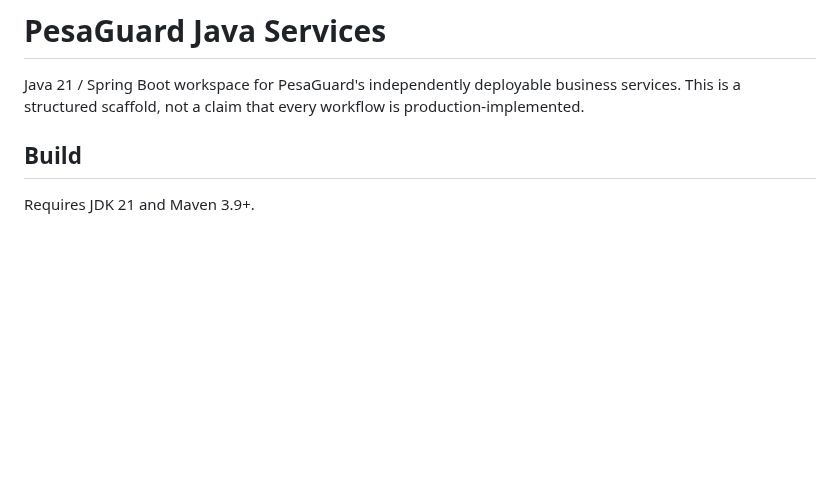
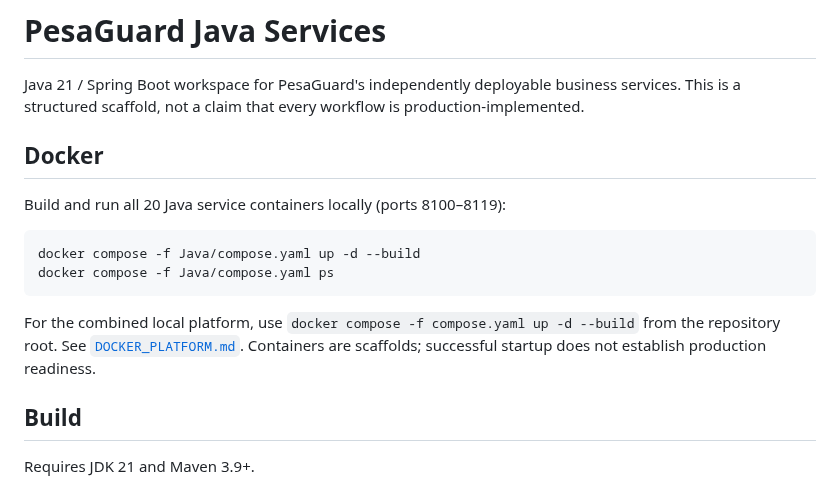
Before and after one commit to Victor-Kipruto-Rop/Real_Time_Transaction_Streaming-MPESA-, a Markdown page: Java/README.md, the part around the change. Rendered like a GitHub page; blank space fills up the shorter version.

Commit message:
docs(docker): document per-platform compose commands

````diff
--- a/Java/README.md
+++ b/Java/README.md
@@ -1,6 +1,17 @@
 # PesaGuard Java Services
 
 Java 21 / Spring Boot workspace for PesaGuard's independently deployable business services. This is a structured scaffold, not a claim that every workflow is production-implemented.
+
+## Docker
+
+Build and run all 20 Java service containers locally (ports 8100–8119):
+
+```bash
+docker compose -f Java/compose.yaml up -d --build
+docker compose -f Java/compose.yaml ps
+```
+
+For the combined local platform, use `docker compose -f compose.yaml up -d --build` from the repository root. See [`DOCKER_PLATFORM.md`](../DOCKER_PLATFORM.md). Containers are scaffolds; successful startup does not establish production readiness.
 
 ## Build
 
````
